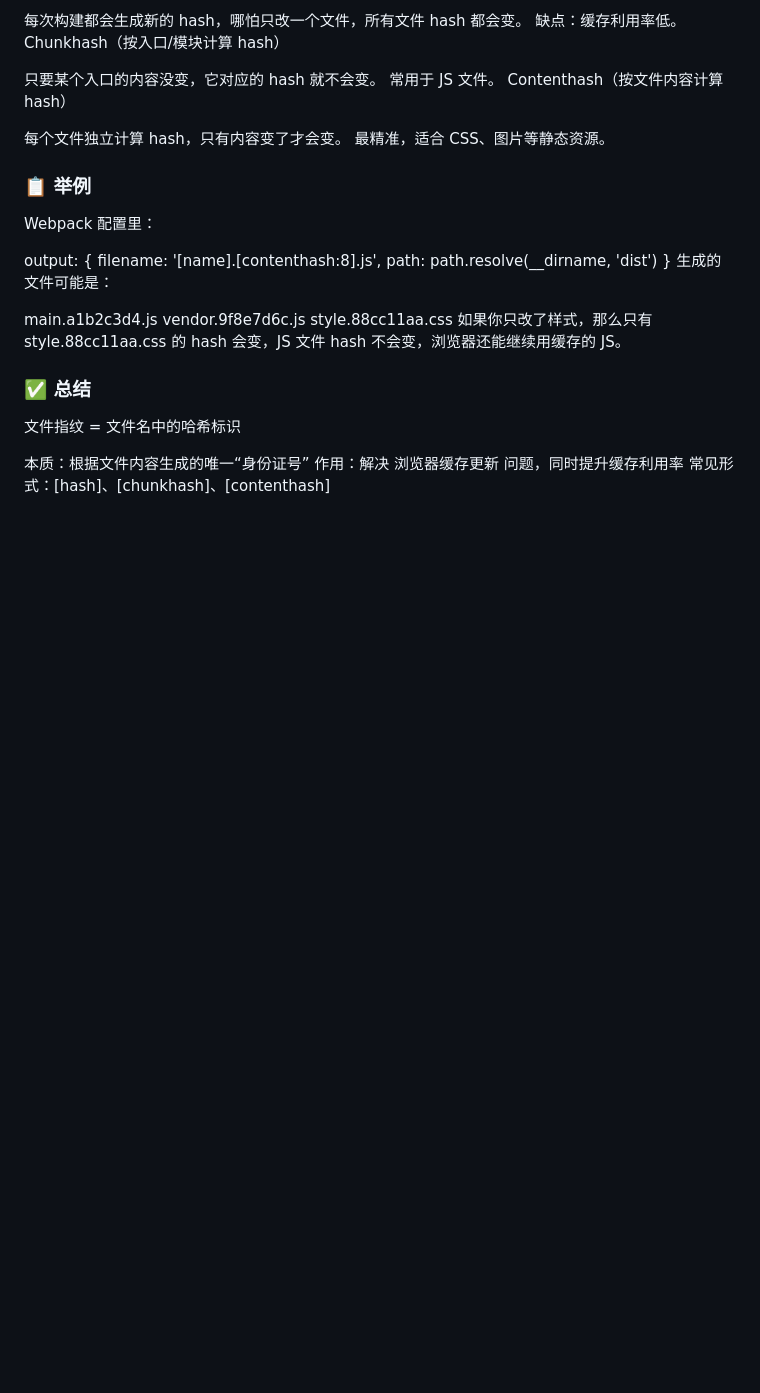
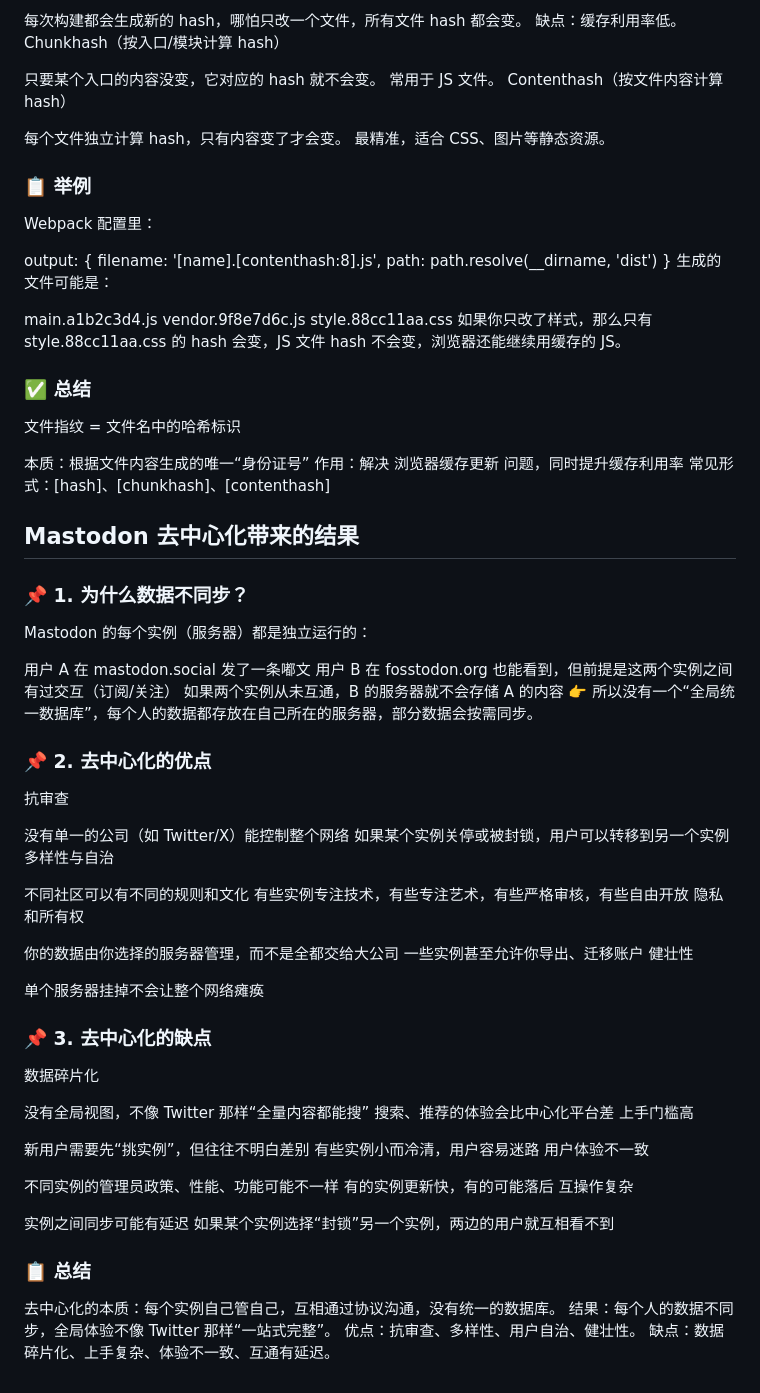
Before and after one commit to geg98779/DayByDay, a Markdown page: 9月/9.15.md, the part around the change. Drawn GitHub-style; blank space fills up the shorter version.

Commit message:
feat 9.15 Mastodon

```diff
--- a/9月/9.15.md
+++ b/9月/9.15.md
@@ -131,3 +131,51 @@ style.88cc11aa.css
 本质：根据文件内容生成的唯一“身份证号”
 作用：解决 浏览器缓存更新 问题，同时提升缓存利用率
 常见形式：[hash]、[chunkhash]、[contenthash]
+
+##  Mastodon 去中心化带来的结果
+### 📌 1. 为什么数据不同步？
+Mastodon 的每个实例（服务器）都是独立运行的：
+
+用户 A 在 mastodon.social 发了一条嘟文
+用户 B 在 fosstodon.org 也能看到，但前提是这两个实例之间有过交互（订阅/关注）
+如果两个实例从未互通，B 的服务器就不会存储 A 的内容
+👉 所以没有一个“全局统一数据库”，每个人的数据都存放在自己所在的服务器，部分数据会按需同步。
+
+### 📌 2. 去中心化的优点
+抗审查
+
+没有单一的公司（如 Twitter/X）能控制整个网络
+如果某个实例关停或被封锁，用户可以转移到另一个实例
+多样性与自治
+
+不同社区可以有不同的规则和文化
+有些实例专注技术，有些专注艺术，有些严格审核，有些自由开放
+隐私和所有权
+
+你的数据由你选择的服务器管理，而不是全都交给大公司
+一些实例甚至允许你导出、迁移账户
+健壮性
+
+单个服务器挂掉不会让整个网络瘫痪
+### 📌 3. 去中心化的缺点
+数据碎片化
+
+没有全局视图，不像 Twitter 那样“全量内容都能搜”
+搜索、推荐的体验会比中心化平台差
+上手门槛高
+
+新用户需要先“挑实例”，但往往不明白差别
+有些实例小而冷清，用户容易迷路
+用户体验不一致
+
+不同实例的管理员政策、性能、功能可能不一样
+有的实例更新快，有的可能落后
+互操作复杂
+
+实例之间同步可能有延迟
+如果某个实例选择“封锁”另一个实例，两边的用户就互相看不到
+### 📋 总结
+去中心化的本质：每个实例自己管自己，互相通过协议沟通，没有统一的数据库。
+结果：每个人的数据不同步，全局体验不像 Twitter 那样“一站式完整”。
+优点：抗审查、多样性、用户自治、健壮性。
+缺点：数据碎片化、上手复杂、体验不一致、互通有延迟。
```
